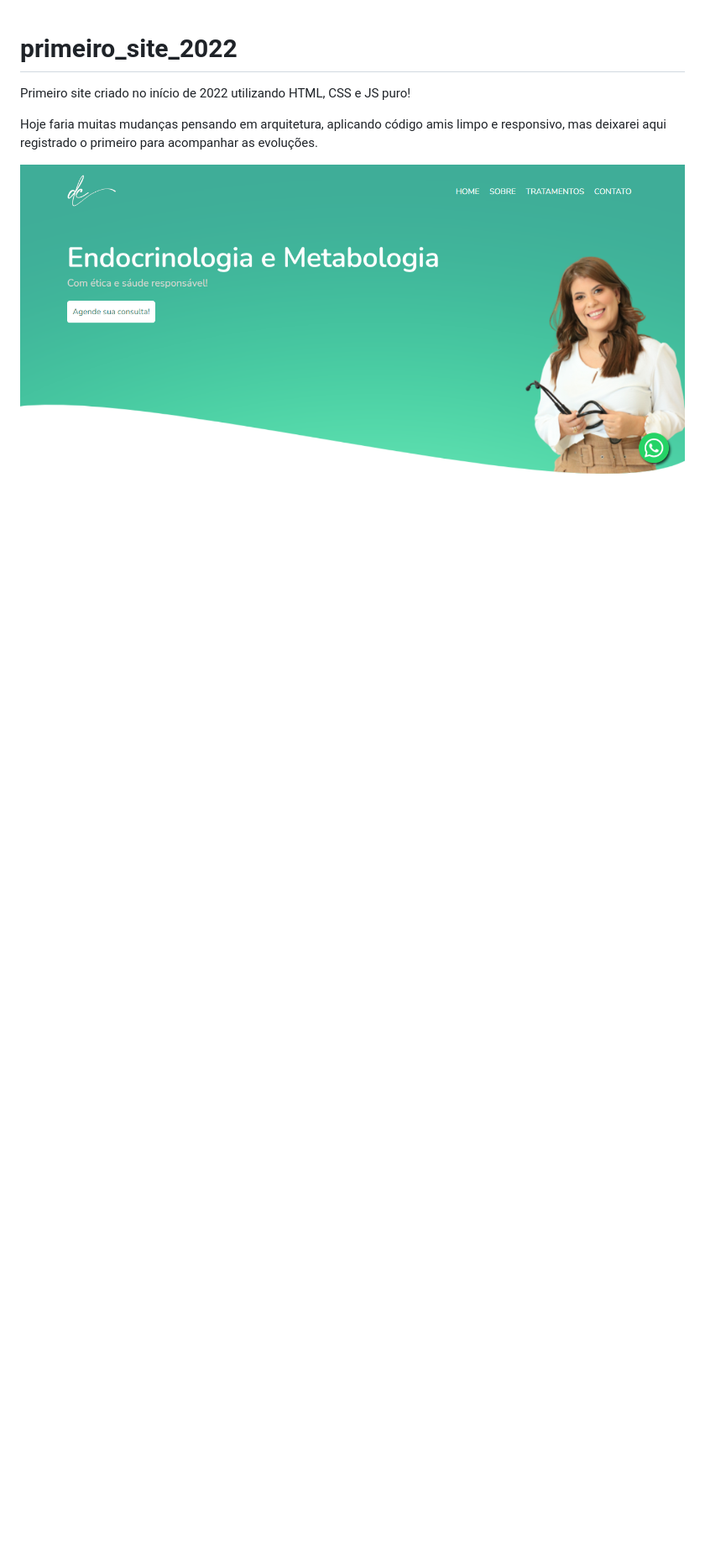
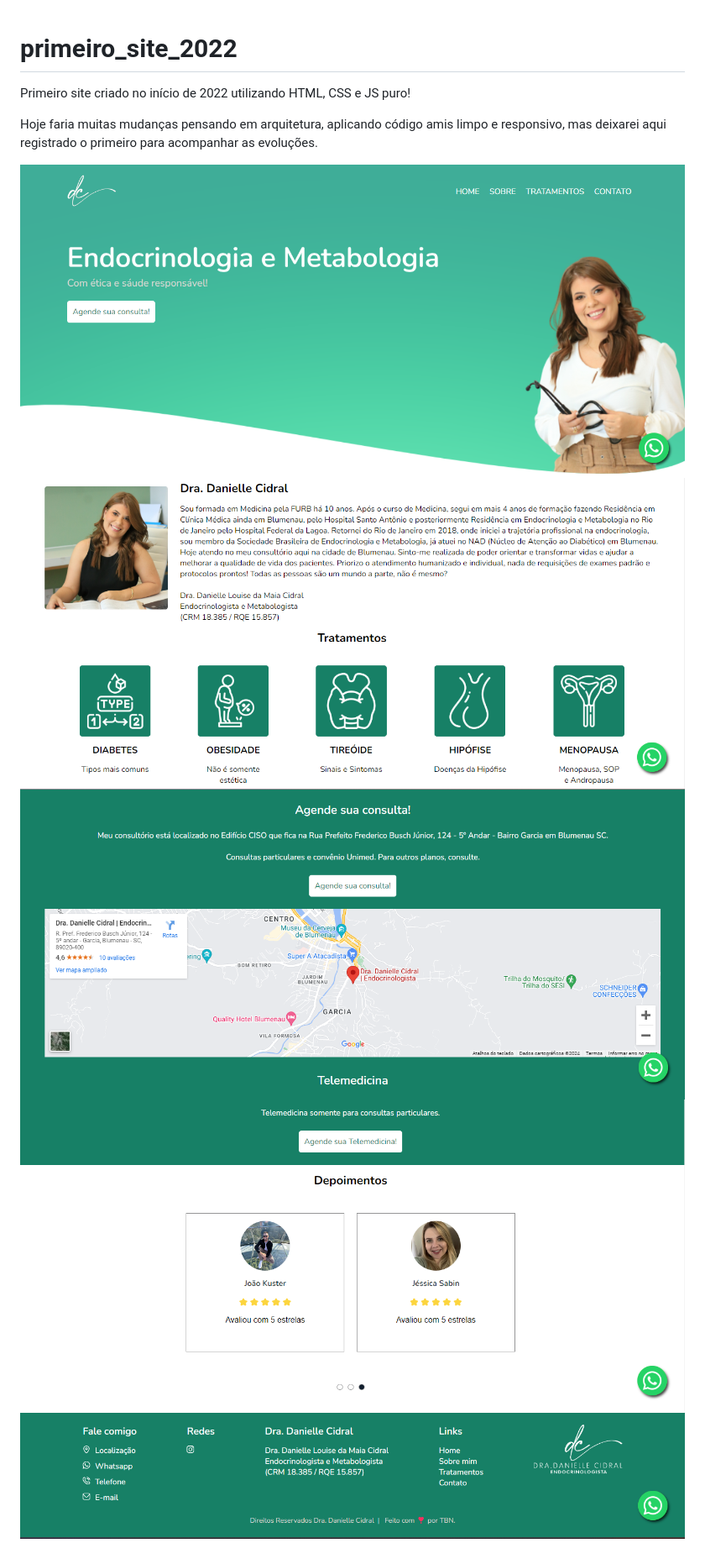
Before and after one commit to tadeubneto/primeiro_site_2022, a Markdown page: README.md, the part around the change. Shown: that part at 84% size. Drawn GitHub-style; pictures changed too: image-1.png (added), image-2.png (added), image-3.png (added); blank space fills up the shorter version.

Commit message:
Readme
coloquei todos os prints do site

```diff
--- a/README.md
+++ b/README.md
@@ -4,4 +4,8 @@ Primeiro site criado no início de 2022 utilizando HTML, CSS e JS puro!
 
 Hoje faria muitas mudanças pensando em arquitetura, aplicando código amis limpo e responsivo, mas deixarei aqui registrado o primeiro para acompanhar as evoluções.
 
-![imagem do primeiro site](image.png)
+![imagem banner](image.png)
+![imagem section sobre](image-1.png)
+![imagem section contato](image-2.png)
+![imagem section depoimentos](image-3.png)
+![imagem footer](image-4.png)
```
